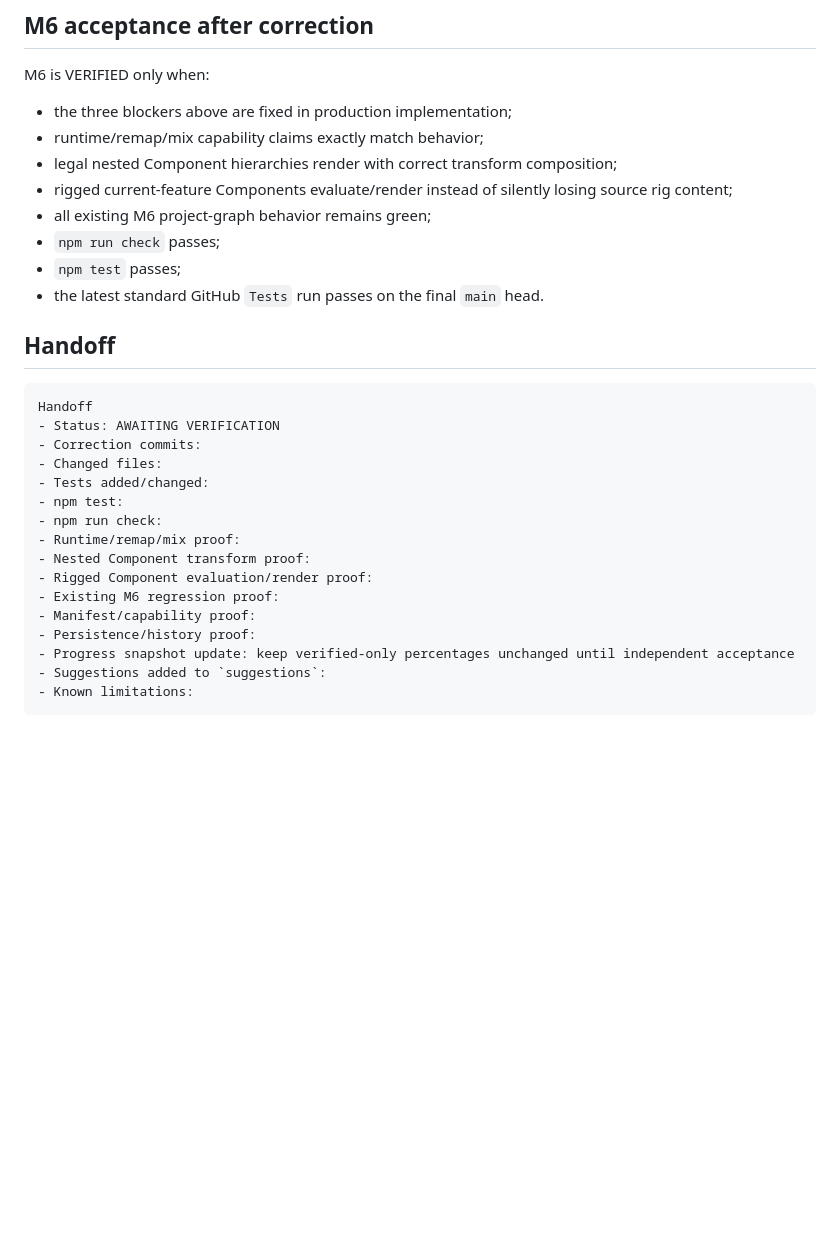
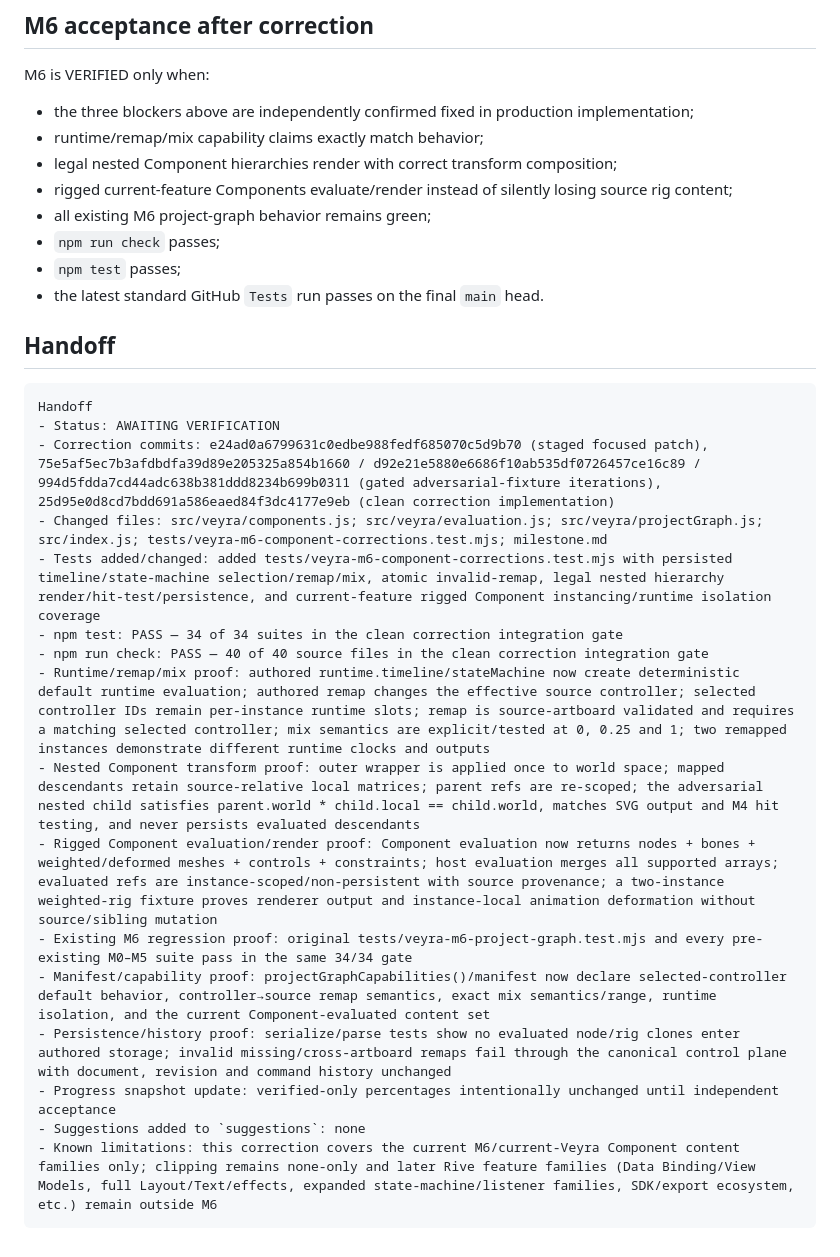
Before and after one commit to Logan17de/Rive_Rider, a Markdown page: milestone.md, the part around one of its changes. Rendered like a GitHub page; blank space fills up the shorter version.

````diff
--- a/milestone.md
+++ b/milestone.md
@@ -220,7 +193,7 @@ Do not regress:
 
 M6 is VERIFIED only when:
 
-- the three blockers above are fixed in production implementation;
+- the three blockers above are independently confirmed fixed in production implementation;
 - runtime/remap/mix capability claims exactly match behavior;
 - legal nested Component hierarchies render with correct transform composition;
 - rigged current-feature Components evaluate/render instead of silently losing source rig content;
@@ -234,18 +207,18 @@ M6 is VERIFIED only when:
 ```text
 Handoff
 - Status: AWAITING VERIFICATION
-- Correction commits:
-- Changed files:
-- Tests added/changed:
-- npm test:
-- npm run check:
-- Runtime/remap/mix proof:
-- Nested Component transform proof:
-- Rigged Component evaluation/render proof:
-- Existing M6 regression proof:
-- Manifest/capability proof:
-- Persistence/history proof:
-- Progress snapshot update: keep verified-only percentages unchanged until independent acceptance
-- Suggestions added to `suggestions`:
-- Known limitations:
+- Correction commits: e24ad0a6799631c0edbe988fedf685070c5d9b70 (staged focused patch), 75e5af5ec7b3afdbdfa39d89e205325a854b1660 / d92e21e5880e6686f10ab535df0726457ce16c89 / 994d5fdda7cd44adc638b381ddd8234b699b0311 (gated adversarial-fixture iterations), 25d95e0d8cd7bdd691a586eaed84f3dc4177e9eb (clean correction implementation)
+- Changed files: src/veyra/components.js; src/veyra/evaluation.js; src/veyra/projectGraph.js; src/index.js; tests/veyra-m6-component-corrections.test.mjs; milestone.md
+- Tests added/changed: added tests/veyra-m6-component-corrections.test.mjs with persisted timeline/state-machine selection/remap/mix, atomic invalid-remap, legal nested hierarchy render/hit-test/persistence, and current-feature rigged Component instancing/runtime isolation coverage
+- npm test: PASS — 34 of 34 suites in the clean correction integration gate
+- npm run check: PASS — 40 of 40 source files in the clean correction integration gate
+- Runtime/remap/mix proof: authored runtime.timeline/stateMachine now create deterministic default runtime evaluation; authored remap changes the effective source controller; selected controller IDs remain per-instance runtime slots; remap is source-artboard validated and requires a matching selected controller; mix semantics are explicit/tested at 0, 0.25 and 1; two remapped instances demonstrate different runtime clocks and outputs
+- Nested Component transform proof: outer wrapper is applied once to world space; mapped descendants retain source-relative local matrices; parent refs are re-scoped; the adversarial nested child satisfies parent.world * child.local == child.world, matches SVG output and M4 hit testing, and never persists evaluated descendants
+- Rigged Component evaluation/render proof: Component evaluation now returns nodes + bones + weighted/deformed meshes + controls + constraints; host evaluation merges all supported arrays; evaluated refs are instance-scoped/non-persistent with source provenance; a two-instance weighted-rig fixture proves renderer output and instance-local animation deformation without source/sibling mutation
+- Existing M6 regression proof: original tests/veyra-m6-project-graph.test.mjs and every pre-existing M0–M5 suite pass in the same 34/34 gate
+- Manifest/capability proof: projectGraphCapabilities()/manifest now declare selected-controller default behavior, controller→source remap semantics, exact mix semantics/range, runtime isolation, and the current Component-evaluated content set
+- Persistence/history proof: serialize/parse tests show no evaluated node/rig clones enter authored storage; invalid missing/cross-artboard remaps fail through the canonical control plane with document, revision and command history unchanged
+- Progress snapshot update: verified-only percentages intentionally unchanged until independent acceptance
+- Suggestions added to `suggestions`: none
+- Known limitations: this correction covers the current M6/current-Veyra Component content families only; clipping remains none-only and later Rive feature families (Data Binding/View Models, full Layout/Text/effects, expanded state-machine/listener families, SDK/export ecosystem, etc.) remain outside M6
 ```
````
Also changed, not shown: other parts of milestone.md (+72 -99 lines).
